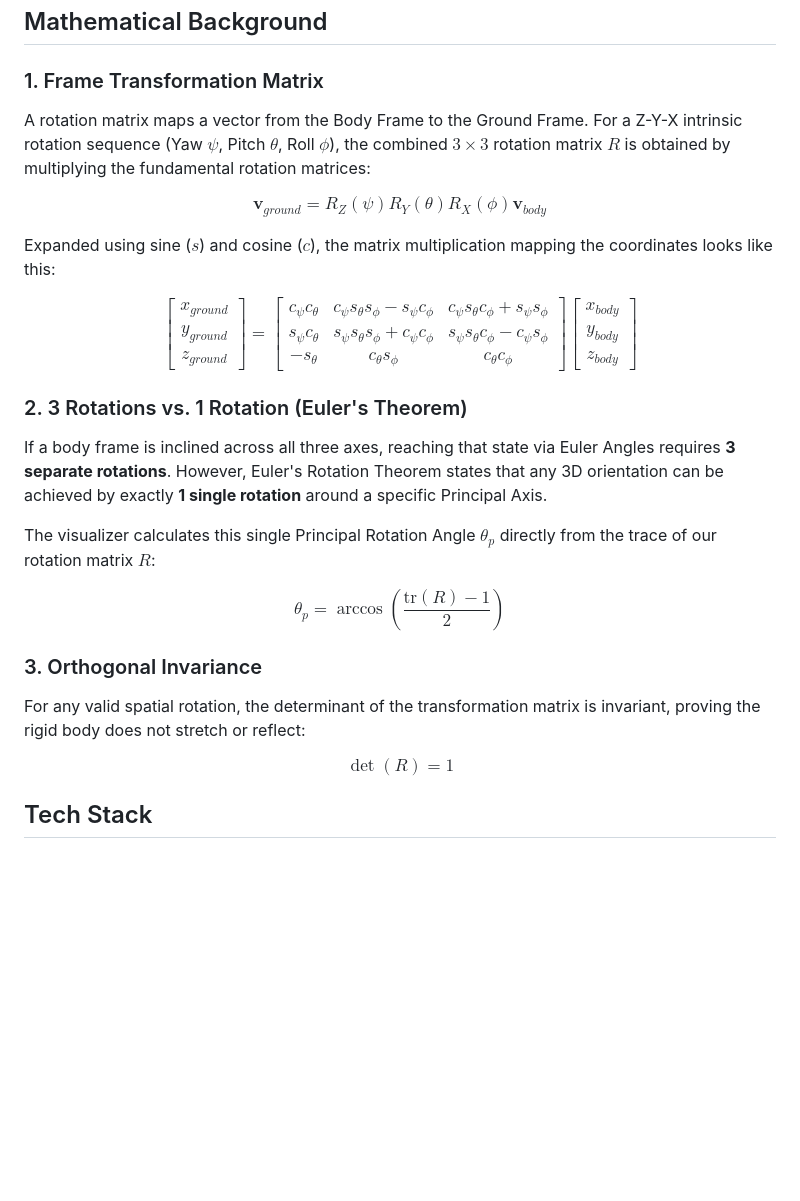
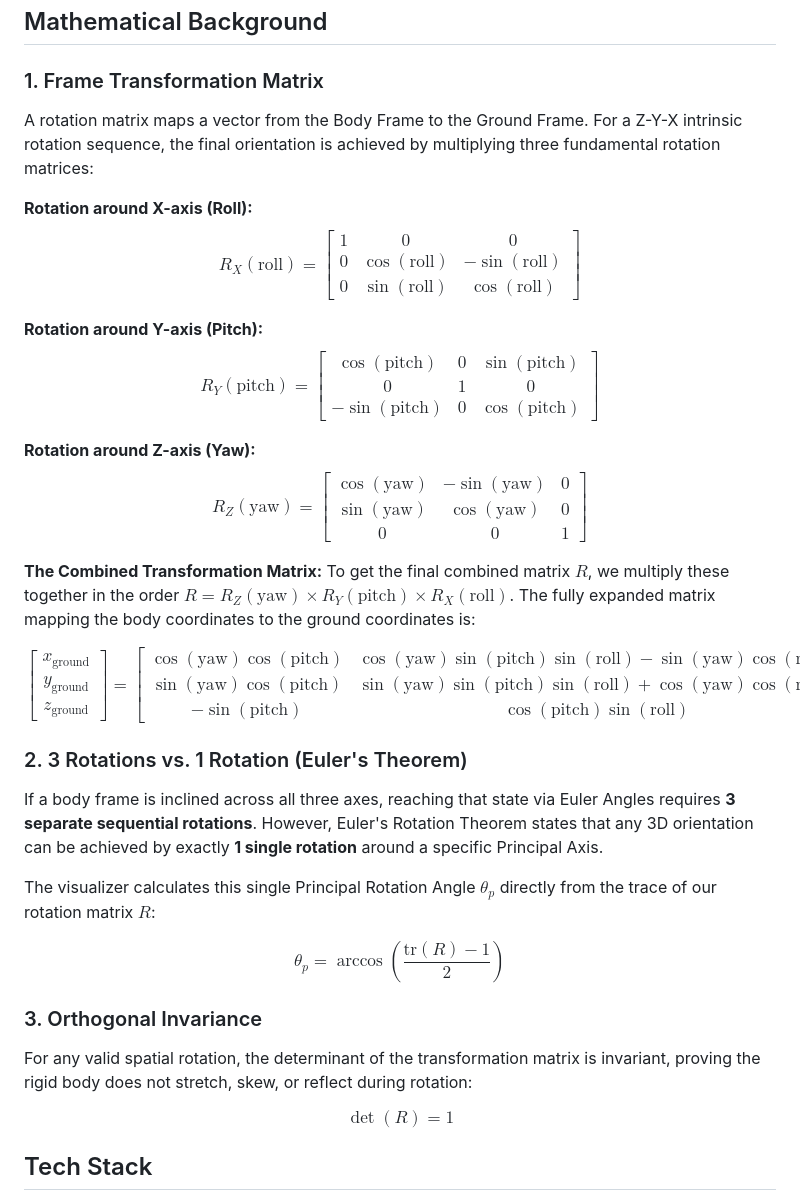
Before and after one commit to Dhrumil0309/3d-rotation-visualizer, a Markdown page: README.md, the part around one of its changes. GitHub-like rendering; blank space fills up the shorter version.

Commit message:
Revise README for clarity and formatting improvements
Updated formatting and improved clarity in mathematical explanations.

```diff
--- a/README.md
+++ b/README.md
@@ -18,23 +18,31 @@ Users can manually manipulate a rigid body frame relative to a fixed ground fram
 ## Mathematical Background
 
 ### 1. Frame Transformation Matrix
-A rotation matrix maps a vector from the Body Frame to the Ground Frame. For a Z-Y-X intrinsic rotation sequence (Yaw $\psi$, Pitch $\theta$, Roll $\phi$), the combined $3 \times 3$ rotation matrix $R$ is obtained by multiplying the fundamental rotation matrices:
+A rotation matrix maps a vector from the Body Frame to the Ground Frame. For a Z-Y-X intrinsic rotation sequence, the final orientation is achieved by multiplying three fundamental rotation matrices:
 
-$$ \mathbf{v}_{ground} = R_{Z}(\psi) R_{Y}(\theta) R_{X}(\phi) \mathbf{v}_{body} $$
+**Rotation around X-axis (Roll):**
+$$ R_X(\text{roll}) = \begin{bmatrix} 1 & 0 & 0 \\ 0 & \cos(\text{roll}) & -\sin(\text{roll}) \\ 0 & \sin(\text{roll}) & \cos(\text{roll}) \end{bmatrix} $$
 
-Expanded using sine ($s$) and cosine ($c$), the matrix multiplication mapping the coordinates looks like this:
+**Rotation around Y-axis (Pitch):**
+$$ R_Y(\text{pitch}) = \begin{bmatrix} \cos(\text{pitch}) & 0 & \sin(\text{pitch}) \\ 0 & 1 & 0 \\ -\sin(\text{pitch}) & 0 & \cos(\text{pitch}) \end{bmatrix} $$
 
-$$ \begin{bmatrix} x_{ground} \\ y_{ground} \\ z_{ground} \end{bmatrix} = \begin{bmatrix} c_\psi c_\theta & c_\psi s_\theta s_\phi - s_\psi c_\phi & c_\psi s_\theta c_\phi + s_\psi s_\phi \\ s_\psi c_\theta & s_\psi s_\theta s_\phi + c_\psi c_\phi & s_\psi s_\theta c_\phi - c_\psi s_\phi \\ -s_\theta & c_\theta s_\phi & c_\theta c_\phi \end{bmatrix} \begin{bmatrix} x_{body} \\ y_{body} \\ z_{body} \end{bmatrix} $$
+**Rotation around Z-axis (Yaw):**
+$$ R_Z(\text{yaw}) = \begin{bmatrix} \cos(\text{yaw}) & -\sin(\text{yaw}) & 0 \\ \sin(\text{yaw}) & \cos(\text{yaw}) & 0 \\ 0 & 0 & 1 \end{bmatrix} $$
+
+**The Combined Transformation Matrix:**
+To get the final combined matrix $R$, we multiply these together in the order $R = R_Z(\text{yaw}) \times R_Y(\text{pitch}) \times R_X(\text{roll})$. The fully expanded matrix mapping the body coordinates to the ground coordinates is:
+
+$$ \begin{bmatrix} x_{\text{ground}} \\ y_{\text{ground}} \\ z_{\text{ground}} \end{bmatrix} = \begin{bmatrix} \cos(\text{yaw})\cos(\text{pitch}) & \cos(\text{yaw})\sin(\text{pitch})\sin(\text{roll}) - \sin(\text{yaw})\cos(\text{roll}) & \cos(\text{yaw})\sin(\text{pitch})\cos(\text{roll}) + \sin(\text{yaw})\sin(\text{roll}) \\ \sin(\text{yaw})\cos(\text{pitch}) & \sin(\text{yaw})\sin(\text{pitch})\sin(\text{roll}) + \cos(\text{yaw})\cos(\text{roll}) & \sin(\text{yaw})\sin(\text{pitch})\cos(\text{roll}) - \cos(\text{yaw})\sin(\text{roll}) \\ -\sin(\text{pitch}) & \cos(\text{pitch})\sin(\text{roll}) & \cos(\text{pitch})\cos(\text{roll}) \end{bmatrix} \begin{bmatrix} x_{\text{body}} \\ y_{\text{body}} \\ z_{\text{body}} \end{bmatrix} $$
 
 ### 2. 3 Rotations vs. 1 Rotation (Euler's Theorem)
-If a body frame is inclined across all three axes, reaching that state via Euler Angles requires **3 separate rotations**. However, Euler's Rotation Theorem states that any 3D orientation can be achieved by exactly **1 single rotation** around a specific Principal Axis.
+If a body frame is inclined across all three axes, reaching that state via Euler Angles requires **3 separate sequential rotations**. However, Euler's Rotation Theorem states that any 3D orientation can be achieved by exactly **1 single rotation** around a specific Principal Axis.
 
 The visualizer calculates this single Principal Rotation Angle $\theta_p$ directly from the trace of our rotation matrix $R$:
 
 $$ \theta_p = \arccos\left(\frac{\text{tr}(R) - 1}{2}\right) $$
 
 ### 3. Orthogonal Invariance
-For any valid spatial rotation, the determinant of the transformation matrix is invariant, proving the rigid body does not stretch or reflect:
+For any valid spatial rotation, the determinant of the transformation matrix is invariant, proving the rigid body does not stretch, skew, or reflect during rotation:
 
 $$ \det(R) = 1 $$
 
```
Also changed, not shown: other parts of README.md (+1 -1 lines).
